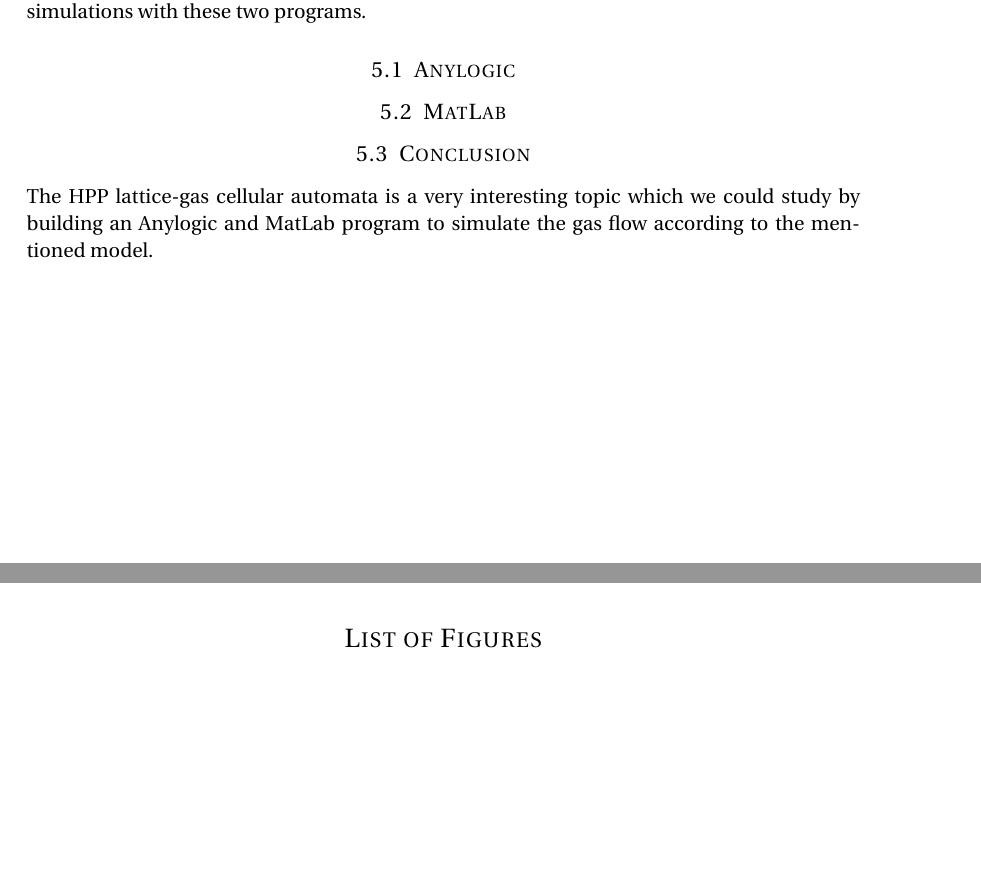
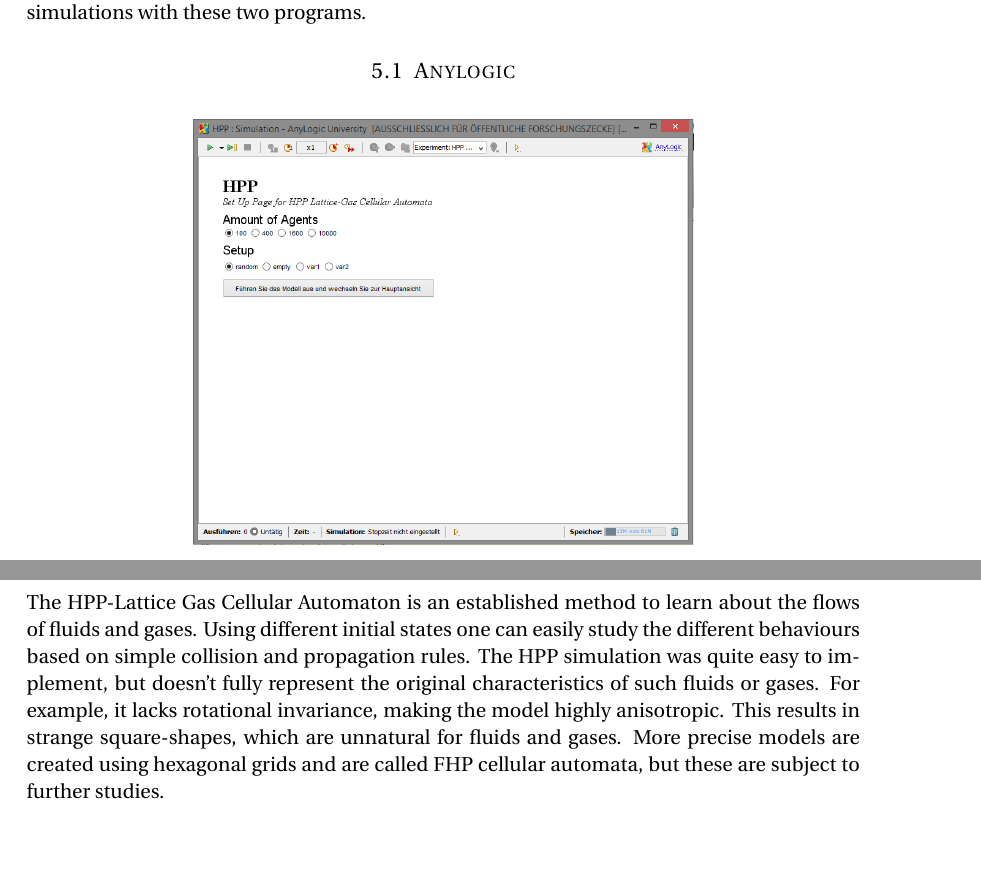
Before and after one commit to rczerny/modsim, a LaTeX document (docu/project_description-NEW.tex): two parts of pages 5 and 8 of 8 before the commit and two parts of pages 6 and 9 of 10 after it, joined at a grey line, cut so that both start at the same text, the shorter picture padded with empty space. Compiled offline with pdfLaTeX.

Commit message:
NEW docu (Abgabe 24.02. - 14:07)

```diff
--- a/docu/project_description-NEW.tex
+++ b/docu/project_description-NEW.tex
@@ -40,6 +40,7 @@
 \renewcommand{\headrulewidth}{0pt} % Remove header underlines
 \renewcommand{\footrulewidth}{0pt} % Remove footer underlines
 \setlength{\headheight}{13.6pt} % Customize the height of the header
+\usepackage{float}
 
 \numberwithin{equation}{section} % Number equations within sections (i.e. 1.1, 1.2, 2.1, 2.2 instead of 1, 2, 3, 4)
 \numberwithin{figure}{section} % Number figures within sections (i.e. 1.1, 1.2, 2.1, 2.2 instead of 1, 2, 3, 4)
@@ -165,7 +166,7 @@ The simulation was created in two ways. There is one solution with Anylogic and
 
 \subsection{Anylogic}
 
-\begin{figure}[!htp]
+\begin{figure}[H]
 	\centering
 		\includegraphics[width=0.60\textwidth]{Screenshots/Anylogic-Start.PNG}
 	\caption[Anylogic Startpage]{Startpage of the Anylogic example. You can choose between different amounts of agents and setups for the HPP Lattice-Gas Simulation.}
@@ -203,7 +204,13 @@ The simulation was created in two ways. There is one solution with Anylogic and
 \end{figure}
 
 \subsection{Conclusion}
-The HPP lattice-gas cellular automata is a very interesting topic which we could study by building an Anylogic and MatLab program to simulate the gas flow according to the mentioned model.
+The HPP-Lattice Gas Cellular Automaton is an established method to learn about the flows of fluids and gases.
+Using different initial states one can easily study the different behaviours based on simple collision and propagation rules.
+The HPP simulation was quite easy to implement, but doesn't fully represent the original characteristics of such fluids or gases.
+For example, it lacks rotational invariance, making the model highly anisotropic.
+This results in strange square-shapes, which are unnatural for fluids and gases.
+More precise models are created using hexagonal grids and are called FHP cellular automata, but these are subject to further studies.
+
 
 \pagebreak
 \listoffigures
```
Also changed, not shown: docu/project_description-NEW.pdf (added), docu/project_description-NEW.tex (12 more changed lines), 4 other files.
